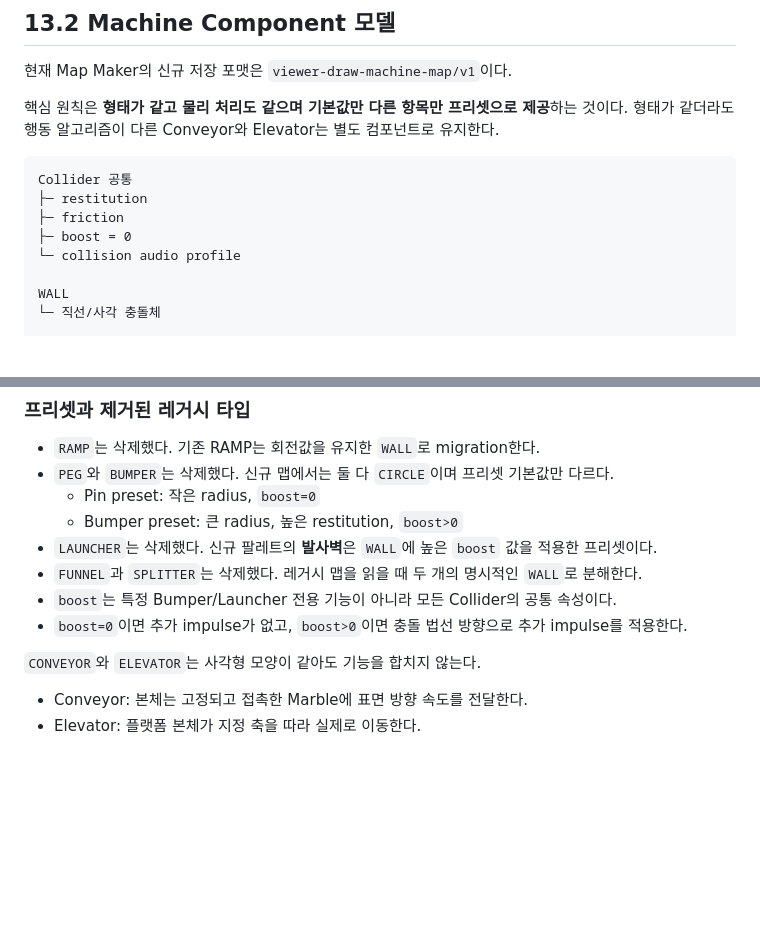
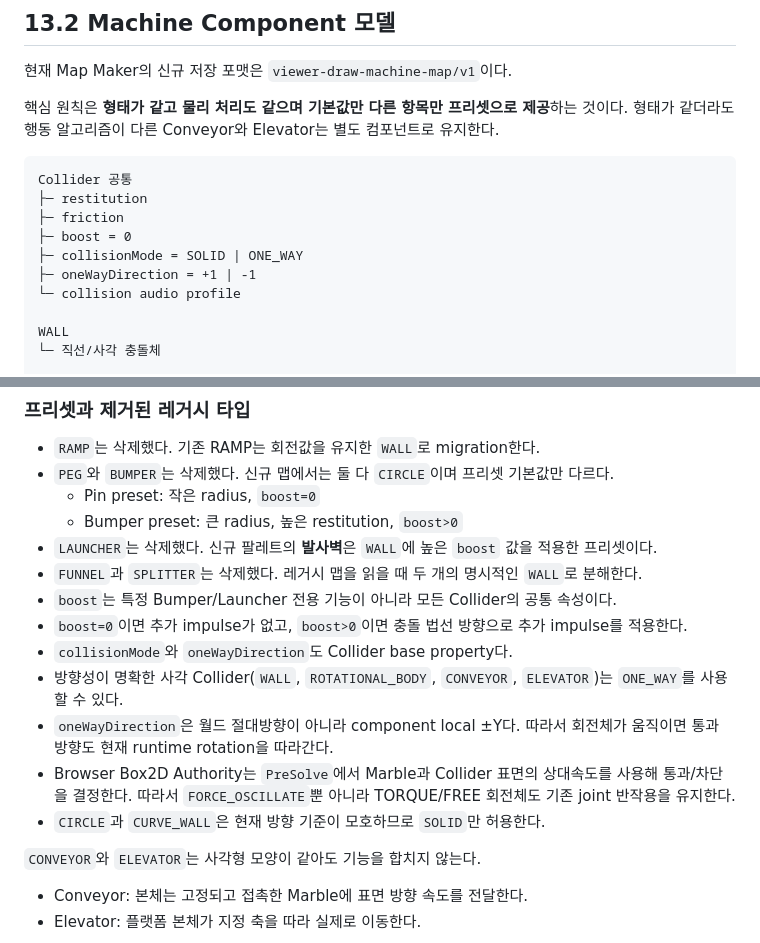
Before and after one commit to playCosmos/BroadcastingGamePlatform, a Markdown page: docs/tools/VIEWER_DRAW.md, 2 parts joined by grey strips. GitHub-like rendering; blank space fills up the shorter version.

Commit message:
docs: define collider-base one-way semantics

```diff
--- a/docs/tools/VIEWER_DRAW.md
+++ b/docs/tools/VIEWER_DRAW.md
@@ -638,6 +638,8 @@ Collider 공통
 ├─ restitution
 ├─ friction
 ├─ boost = 0
+├─ collisionMode = SOLID | ONE_WAY
+├─ oneWayDirection = +1 | -1
 └─ collision audio profile
 
 WALL
@@ -682,6 +684,11 @@ CIRCLE
 - `FUNNEL`과 `SPLITTER`는 삭제했다. 레거시 맵을 읽을 때 두 개의 명시적인 `WALL`로 분해한다.
 - `boost`는 특정 Bumper/Launcher 전용 기능이 아니라 모든 Collider의 공통 속성이다.
 - `boost=0`이면 추가 impulse가 없고, `boost>0`이면 충돌 법선 방향으로 추가 impulse를 적용한다.
+- `collisionMode`와 `oneWayDirection`도 Collider base property다.
+- 방향성이 명확한 사각 Collider(`WALL`, `ROTATIONAL_BODY`, `CONVEYOR`, `ELEVATOR`)는 `ONE_WAY`를 사용할 수 있다.
+- `oneWayDirection`은 월드 절대방향이 아니라 component local ±Y다. 따라서 회전체가 움직이면 통과 방향도 현재 runtime rotation을 따라간다.
+- Browser Box2D Authority는 `PreSolve`에서 Marble과 Collider 표면의 상대속도를 사용해 통과/차단을 결정한다. 따라서 `FORCE_OSCILLATE`뿐 아니라 TORQUE/FREE 회전체도 기존 joint 반작용을 유지한다.
+- `CIRCLE`과 `CURVE_WALL`은 현재 방향 기준이 모호하므로 `SOLID`만 허용한다.
 
 `CONVEYOR`와 `ELEVATOR`는 사각형 모양이 같아도 기능을 합치지 않는다.
 
```
